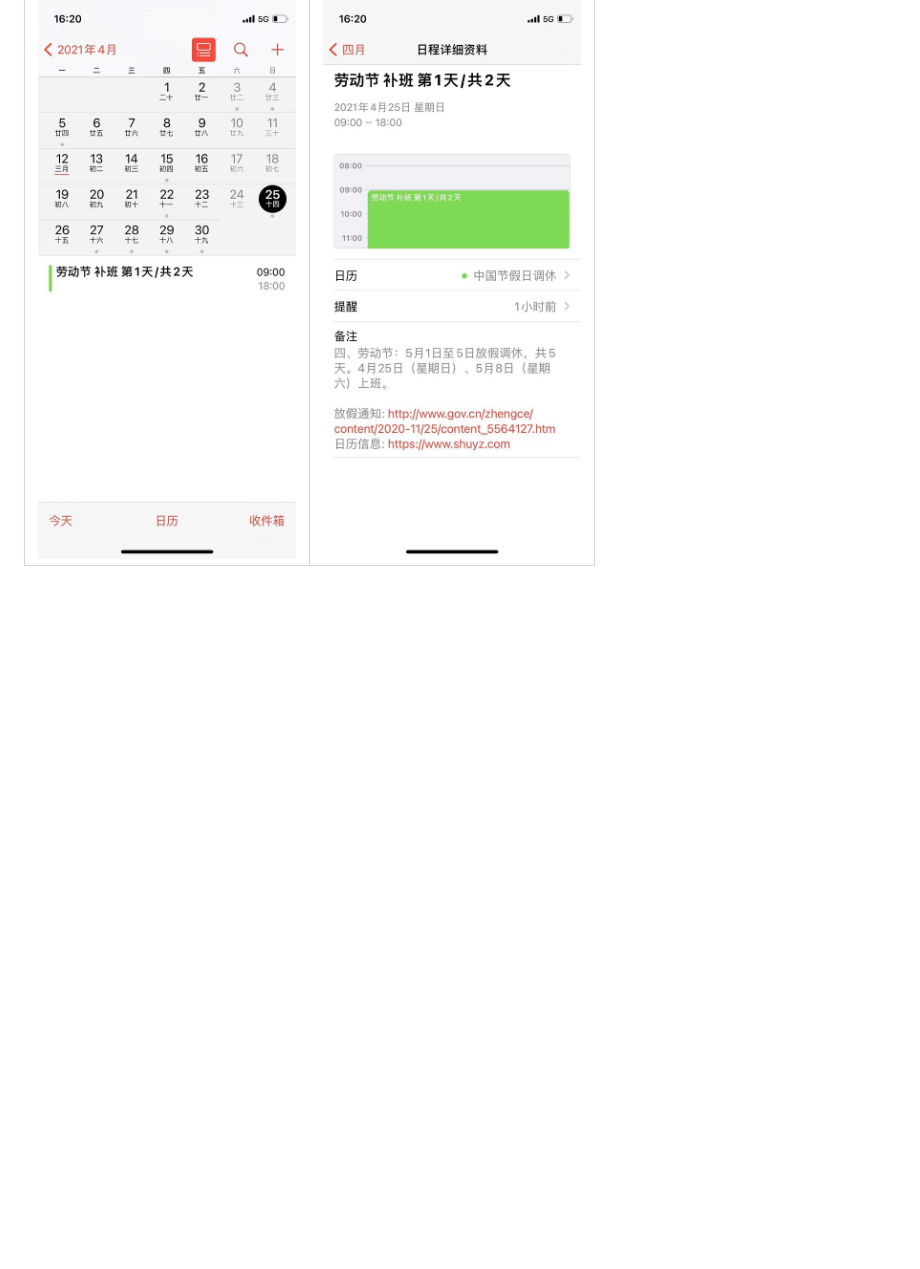
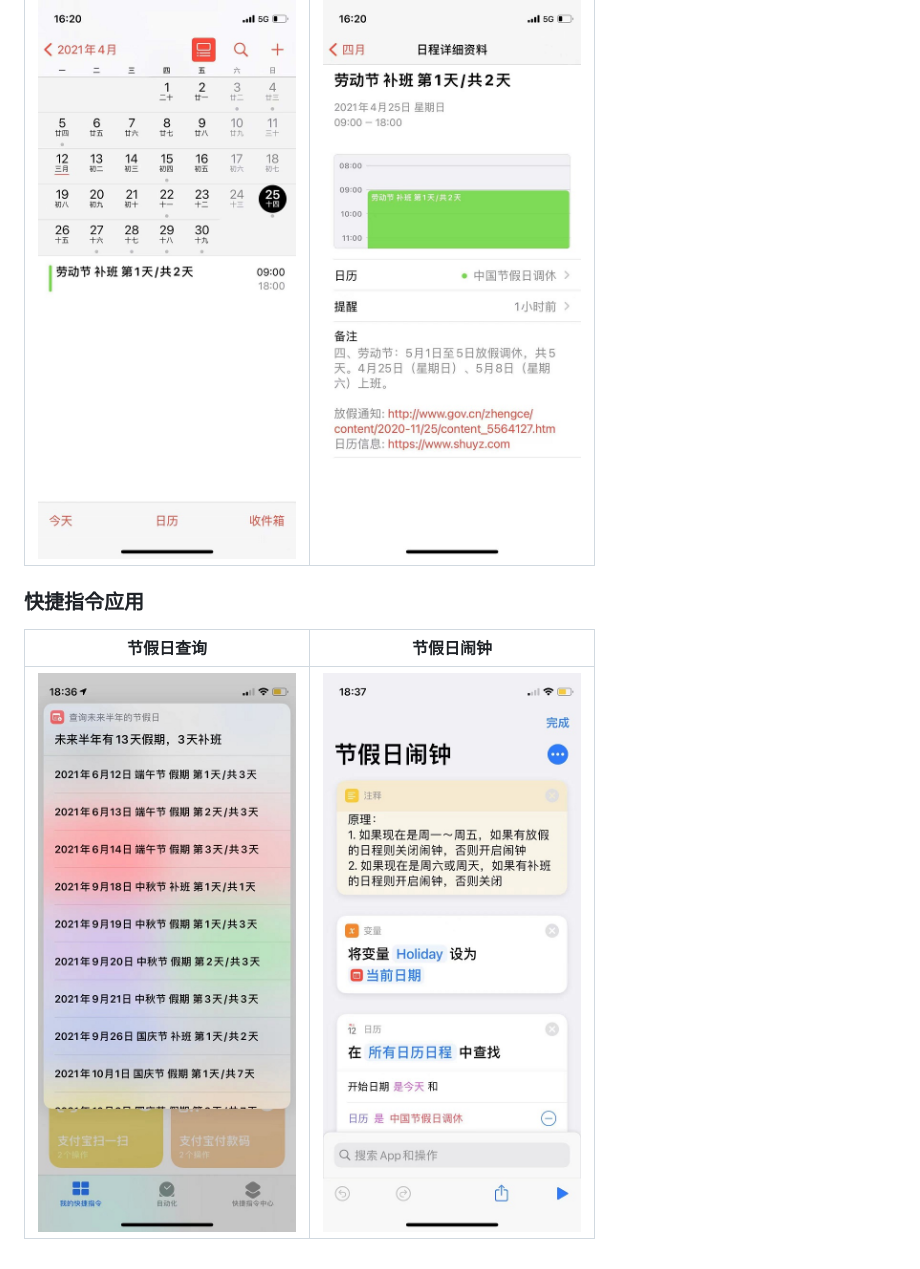
Before and after one commit to lanceliao/china-holiday-calender, a Markdown page: README.md, the part around the change. Rendered like a GitHub page; pictures changed too: holidayAlarm.jpg (added), queryHoliday.jpg (added); blank space fills up the shorter version.

Commit message:
Add snapshots for Shortcuts

```diff
--- a/README.md
+++ b/README.md
@@ -21,3 +21,9 @@
 日程表            |  详细信息
 :-------------------------:|:-------------------------:
 ![](./compensateday1.jpg)  |  ![](./compensateday2.jpg)
+
+### 快捷指令应用
+
+节假日查询            |  节假日闹钟
+:-------------------------:|:-------------------------:
+![](./queryHoliday.jpg)  |  ![](./holidayAlarm.jpg)
```
